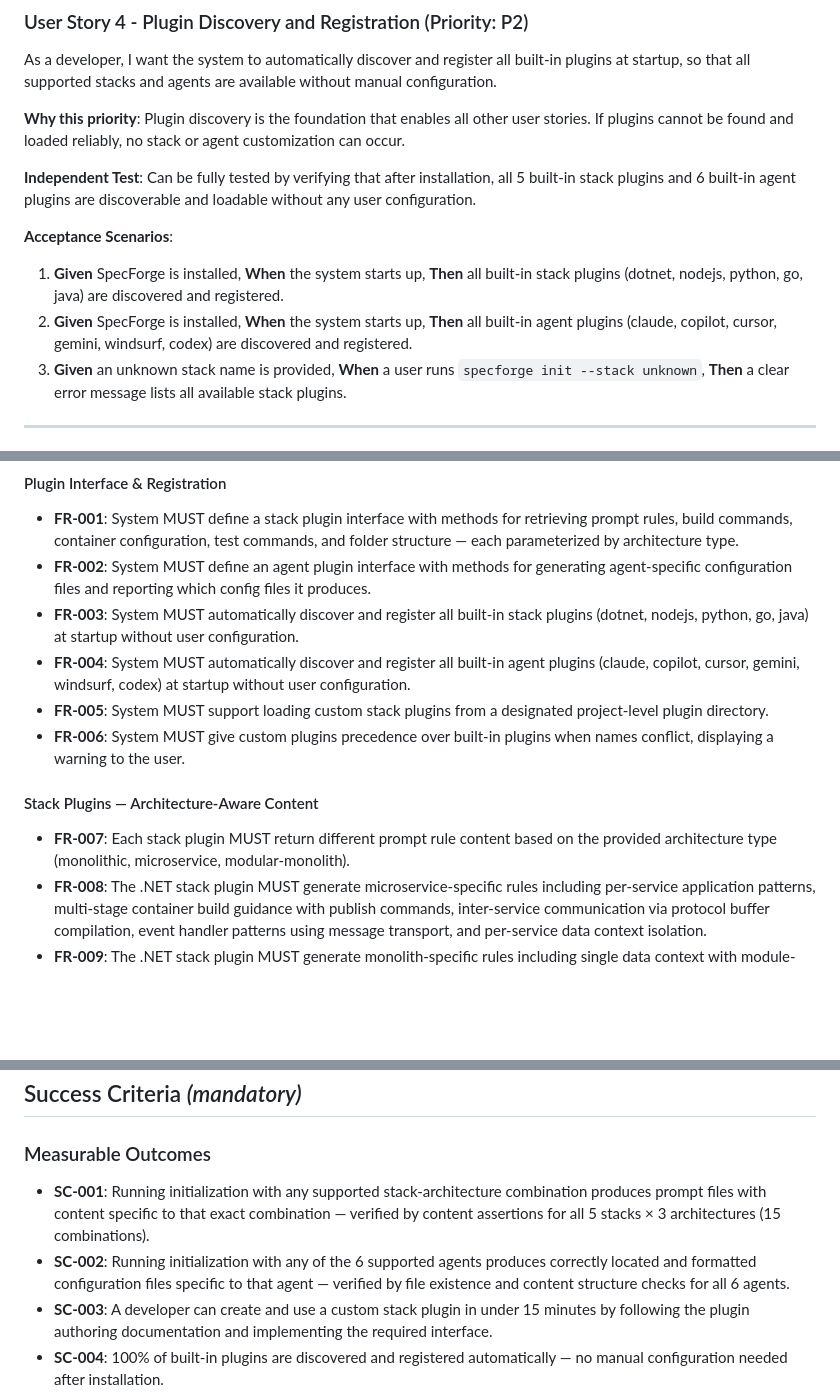
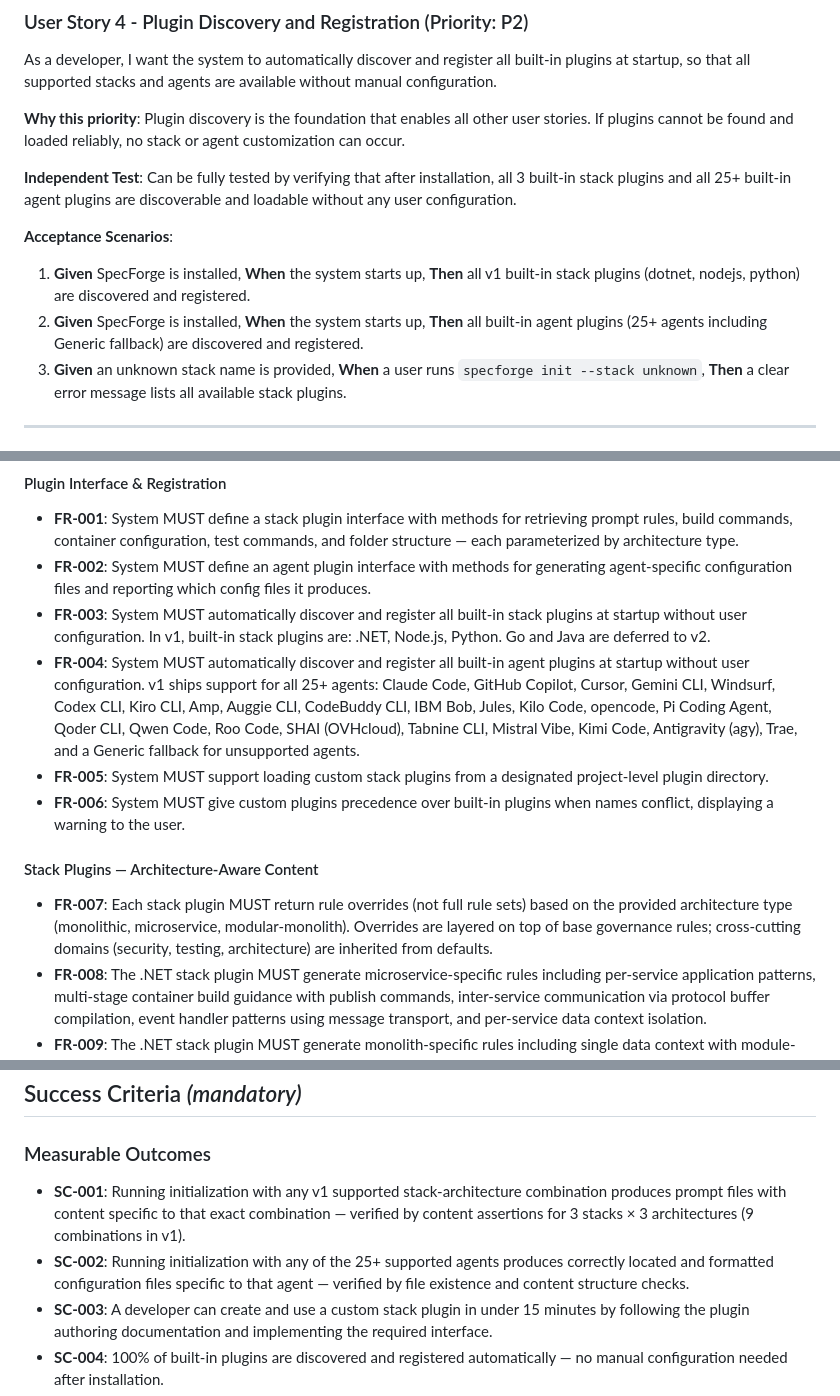
Before and after one commit to Nandakumar333/SpecForge, a Markdown page: specs/013-plugin-system/spec.md, 3 parts joined by grey strips. GitHub-like rendering; blank space fills up the shorter version.

```diff
--- a/specs/013-plugin-system/spec.md
+++ b/specs/013-plugin-system/spec.md
@@ -64,12 +74,12 @@ As a developer, I want the system to automatically discover and register all bui
 
 **Why this priority**: Plugin discovery is the foundation that enables all other user stories. If plugins cannot be found and loaded reliably, no stack or agent customization can occur.
 
-**Independent Test**: Can be fully tested by verifying that after installation, all 5 built-in stack plugins and 6 built-in agent plugins are discoverable and loadable without any user configuration.
+**Independent Test**: Can be fully tested by verifying that after installation, all 3 built-in stack plugins and all 25+ built-in agent plugins are discoverable and loadable without any user configuration.
 
 **Acceptance Scenarios**:
 
-1. **Given** SpecForge is installed, **When** the system starts up, **Then** all built-in stack plugins (dotnet, nodejs, python, go, java) are discovered and registered.
-2. **Given** SpecForge is installed, **When** the system starts up, **Then** all built-in agent plugins (claude, copilot, cursor, gemini, windsurf, codex) are discovered and registered.
+1. **Given** SpecForge is installed, **When** the system starts up, **Then** all v1 built-in stack plugins (dotnet, nodejs, python) are discovered and registered.
+2. **Given** SpecForge is installed, **When** the system starts up, **Then** all built-in agent plugins (25+ agents including Generic fallback) are discovered and registered.
 3. **Given** an unknown stack name is provided, **When** a user runs `specforge init --stack unknown`, **Then** a clear error message lists all available stack plugins.
 
 ---
@@ -122,14 +132,14 @@ As a developer, I want stack plugins to provide not only prompt rules but also b
 
 - **FR-001**: System MUST define a stack plugin interface with methods for retrieving prompt rules, build commands, container configuration, test commands, and folder structure — each parameterized by architecture type.
 - **FR-002**: System MUST define an agent plugin interface with methods for generating agent-specific configuration files and reporting which config files it produces.
-- **FR-003**: System MUST automatically discover and register all built-in stack plugins (dotnet, nodejs, python, go, java) at startup without user configuration.
-- **FR-004**: System MUST automatically discover and register all built-in agent plugins (claude, copilot, cursor, gemini, windsurf, codex) at startup without user configuration.
+- **FR-003**: System MUST automatically discover and register all built-in stack plugins at startup without user configuration. In v1, built-in stack plugins are: .NET, Node.js, Python. Go and Java are deferred to v2.
+- **FR-004**: System MUST automatically discover and register all built-in agent plugins at startup without user configuration. v1 ships support for all 25+ agents: Claude Code, GitHub Copilot, Cursor, Gemini CLI, Windsurf, Codex CLI, Kiro CLI, Amp, Auggie CLI, CodeBuddy CLI, IBM Bob, Jules, Kilo Code, opencode, Pi Coding Agent, Qoder CLI, Qwen Code, Roo Code, SHAI (OVHcloud), Tabnine CLI, Mistral Vibe, Kimi Code, Antigravity (agy), Trae, and a Generic fallback for unsupported agents.
 - **FR-005**: System MUST support loading custom stack plugins from a designated project-level plugin directory.
 - **FR-006**: System MUST give custom plugins precedence over built-in plugins when names conflict, displaying a warning to the user.
 
 #### Stack Plugins — Architecture-Aware Content
 
-- **FR-007**: Each stack plugin MUST return different prompt rule content based on the provided architecture type (monolithic, microservice, modular-monolith).
+- **FR-007**: Each stack plugin MUST return rule overrides (not full rule sets) based on the provided architecture type (monolithic, microservice, modular-monolith). Overrides are layered on top of base governance rules; cross-cutting domains (security, testing, architecture) are inherited from defaults.
 - **FR-008**: The .NET stack plugin MUST generate microservice-specific rules including per-service application patterns, multi-stage container build guidance with publish commands, inter-service communication via protocol buffer compilation, event handler patterns using message transport, and per-service data context isolation.
 - **FR-009**: The .NET stack plugin MUST generate monolith-specific rules including single data context with module-scoped schemas, intra-module communication via mediator pattern, and must NOT include container orchestration, protocol buffers, or event bus rules.
 - **FR-010**: The Python stack plugin MUST generate microservice-specific rules including per-service web framework patterns, container build with slim base images, event-driven task processing, and per-service data model isolation.
@@ -174,8 +183,8 @@ As a developer, I want stack plugins to provide not only prompt rules but also b
 
 ### Measurable Outcomes
 
-- **SC-001**: Running initialization with any supported stack-architecture combination produces prompt files with content specific to that exact combination — verified by content assertions for all 5 stacks × 3 architectures (15 combinations).
-- **SC-002**: Running initialization with any of the 6 supported agents produces correctly located and formatted configuration files specific to that agent — verified by file existence and content structure checks for all 6 agents.
+- **SC-001**: Running initialization with any v1 supported stack-architecture combination produces prompt files with content specific to that exact combination — verified by content assertions for 3 stacks × 3 architectures (9 combinations in v1).
+- **SC-002**: Running initialization with any of the 25+ supported agents produces correctly located and formatted configuration files specific to that agent — verified by file existence and content structure checks.
 - **SC-003**: A developer can create and use a custom stack plugin in under 15 minutes by following the plugin authoring documentation and implementing the required interface.
 - **SC-004**: 100% of built-in plugins are discovered and registered automatically — no manual configuration needed after installation.
 - **SC-005**: Invalid or broken custom plugins do not crash the system — the error is reported and all other plugins continue to function.
```
Also changed, not shown: other parts of specs/013-plugin-system/spec.md (+28 -17 lines).
